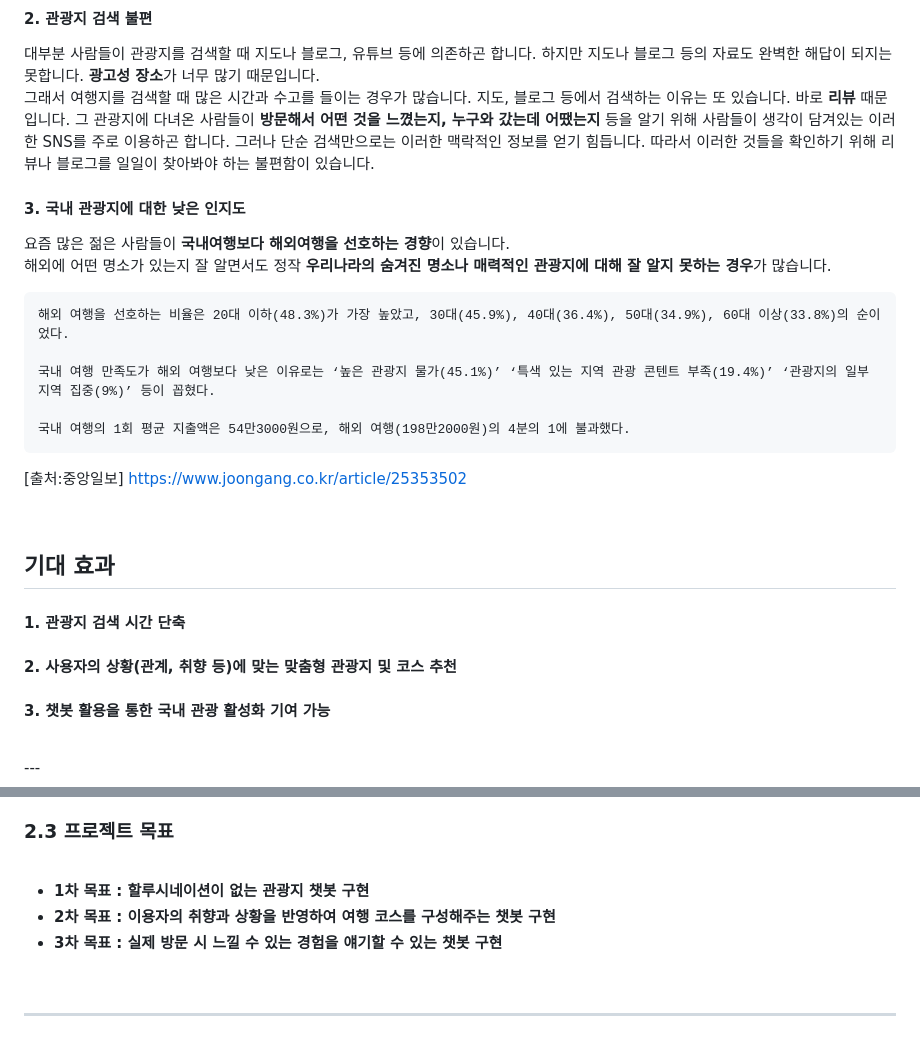
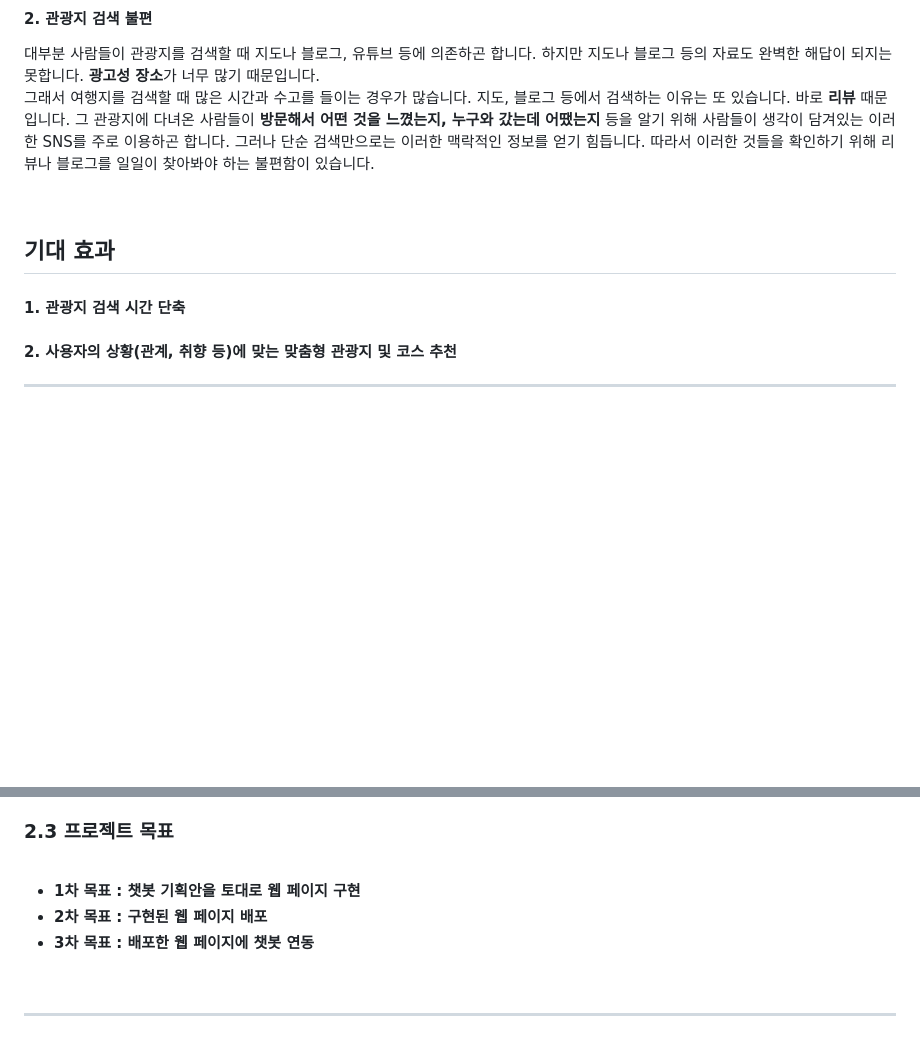
Before and after one commit to SKNETWORKS-FAMILY-AICAMP/SKN17-4th-3Team, a Markdown page: README.md, 2 parts joined by grey strips. GitHub-like rendering; blank space fills up the shorter version.

Commit message:
리드미 업데이트

```diff
--- a/README.md
+++ b/README.md
@@ -90,21 +90,10 @@ Malta대학교의 Mark Anthony Camilleri 교수의 연구에 따르면, 최근
 그래서 여행지를 검색할 때 많은 시간과 수고를 들이는 경우가 많습니다. 지도, 블로그 등에서 검색하는 이유는 또 있습니다. 바로 **리뷰** 때문입니다. 그 관광지에 다녀온 사람들이 **방문해서 어떤 것을 느꼈는지, 누구와 갔는데 어땠는지** 등을 알기 위해 사람들이 생각이 담겨있는 이러한 SNS를 주로 이용하곤 합니다. 그러나 단순 검색만으로는 이러한 맥락적인 정보를 얻기 힘듭니다. 따라서 이러한 것들을 확인하기 위해 리뷰나 블로그를 일일이 찾아봐야 하는 불편함이 있습니다.
 <br>
 
-#### 3. 국내 관광지에 대한 낮은 인지도 <br>
-
-요즘 많은 젊은 사람들이 **국내여행보다 해외여행을 선호하는 경향**이 있습니다. <br>
-해외에 어떤 명소가 있는지 잘 알면서도 정작 **우리나라의 숨겨진 명소나 매력적인 관광지에 대해 잘 알지 못하는 경우**가 많습니다. <br>
-<pre>해외 여행을 선호하는 비율은 20대 이하(48.3%)가 가장 높았고, 30대(45.9%), 40대(36.4%), 50대(34.9%), 60대 이상(33.8%)의 순이었다. <br>
-국내 여행 만족도가 해외 여행보다 낮은 이유로는 ‘높은 관광지 물가(45.1%)’ ‘특색 있는 지역 관광 콘텐트 부족(19.4%)’ ‘관광지의 일부 지역 집중(9%)’ 등이 꼽혔다. <br>
-국내 여행의 1회 평균 지출액은 54만3000원으로, 해외 여행(198만2000원)의 4분의 1에 불과했다. </pre>
-[출처:중앙일보] https://www.joongang.co.kr/article/25353502
-
-
 <br>
 
 <h2>기대 효과</h2>
 
 #### 1. 관광지 검색 시간 단축 <br>
 #### 2. 사용자의 상황(관계, 취향 등)에 맞는 맞춤형 관광지 및 코스 추천 <br>
-#### 3. 챗봇 활용을 통한 국내 관광 활성화 기여 가능
 
@@ -115,9 +104,9 @@ Malta대학교의 Mark Anthony Camilleri 교수의 연구에 따르면, 최근
 
 <br>
 
-- **1차 목표 : 할루시네이션이 없는 관광지 챗봇 구현**
-- **2차 목표 : 이용자의 취향과 상황을 반영하여 여행 코스를 구성해주는 챗봇 구현**
-- **3차 목표 : 실제 방문 시 느낄 수 있는 경험을 얘기할 수 있는 챗봇 구현**
+- **1차 목표 : 챗봇 기획안을 토대로 웹 페이지 구현**
+- **2차 목표 : 구현된 웹 페이지 배포**
+- **3차 목표 : 배포한 웹 페이지에 챗봇 연동**
 
 <br>
 
```
Also changed, not shown: other parts of README.md (+7 -1 lines).
